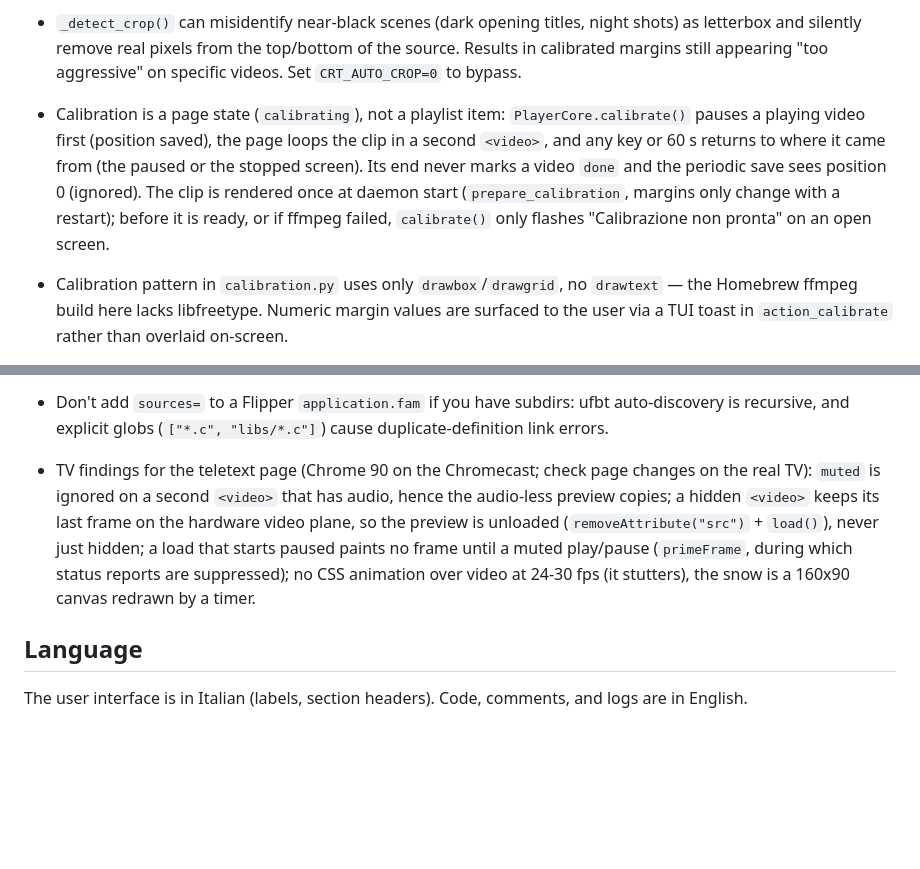
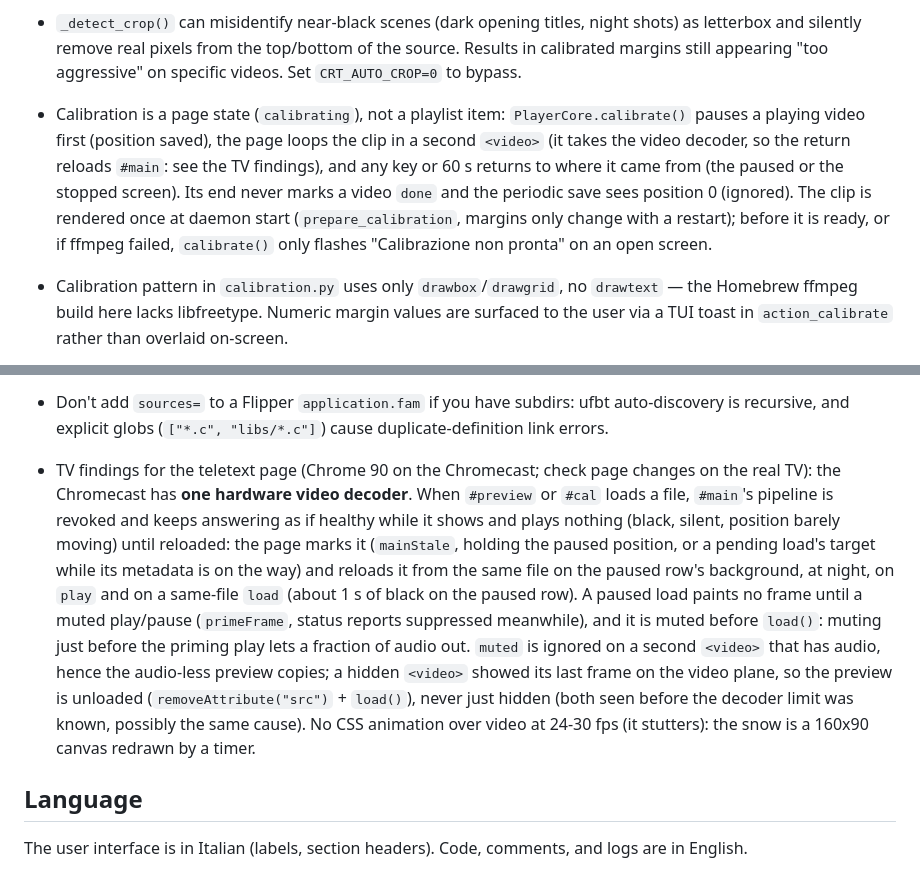
Before and after one commit to flocca/crt-player, a Markdown page: CLAUDE.md, 2 parts joined by grey strips. Drawn GitHub-style; blank space fills up the shorter version.

Commit message:
docs: un solo decoder video sul Chromecast
CLAUDE.md e spec descrivono quello che la prova sul TV ha mostrato:
l'anteprima e la calibrazione tolgono il decoder al video principale,
che la pagina ricarica muto alla posizione della pausa.

Co-Authored-By: Claude Opus 5.5 <noreply@anthropic.com>
Claude-Session: https://claude.ai/code/session_01L1wfXN6Tao9284rtmY1sTj

```diff
--- a/CLAUDE.md
+++ b/CLAUDE.md
@@ -115,7 +115,7 @@ TUI client tests (`tests/test_ui.py`) use Textual's `app.run_test()` / Pilot API
 - **Watch Later (`WL`) as the playlist source was researched and abandoned (2026-10-15).** The Data API does not expose WL, and `CRT_YT_PLAYLIST_ID=WL` can return an empty snapshot that wipes the library and the cache. Read [docs/superpowers/specs/2026-10-15-watch-later-research.md](docs/superpowers/specs/2026-10-15-watch-later-research.md) before any work on Watch Later, YouTube account cookies, or a new playlist source.
 - `_detect_crop()` can misidentify near-black scenes (dark opening titles, night shots) as letterbox and silently remove real pixels from the top/bottom of the source. Results in calibrated margins still appearing "too aggressive" on specific videos. Set `CRT_AUTO_CROP=0` to bypass.
 
-- Calibration is a page state (`calibrating`), not a playlist item: `PlayerCore.calibrate()` pauses a playing video first (position saved), the page loops the clip in a second `<video>`, and any key or 60 s returns to where it came from (the paused or the stopped screen). Its end never marks a video `done` and the periodic save sees position 0 (ignored). The clip is rendered once at daemon start (`prepare_calibration`, margins only change with a restart); before it is ready, or if ffmpeg failed, `calibrate()` only flashes "Calibrazione non pronta" on an open screen.
+- Calibration is a page state (`calibrating`), not a playlist item: `PlayerCore.calibrate()` pauses a playing video first (position saved), the page loops the clip in a second `<video>` (it takes the video decoder, so the return reloads `#main`: see the TV findings), and any key or 60 s returns to where it came from (the paused or the stopped screen). Its end never marks a video `done` and the periodic save sees position 0 (ignored). The clip is rendered once at daemon start (`prepare_calibration`, margins only change with a restart); before it is ready, or if ffmpeg failed, `calibrate()` only flashes "Calibrazione non pronta" on an open screen.
 - Calibration pattern in `calibration.py` uses only `drawbox`/`drawgrid`, no `drawtext` — the Homebrew ffmpeg build here lacks libfreetype. Numeric margin values are surfaced to the user via a TUI toast in `action_calibrate` rather than overlaid on-screen.
 - Textual `Binding` with letter keys (`s`, `p`, `q`) won't show in Footer and conflict with Input widget text entry. Use `ctrl+` combos with `priority=True` for global bindings — see `tui_client/ui.py` `BINDINGS` list.
 - pychromecast commands (`launch_receiver`, `quit_app`, volume) can raise `RequestTimeout`/`RequestFailed` and block for up to 10s. Wrap them in `_safe_cmd` in `chromecast_mgr.py` and call them via `asyncio.to_thread()` from async code.
@@ -140,7 +140,7 @@ TUI client tests (`tests/test_ui.py`) use Textual's `app.run_test()` / Pilot API
 - The `flipper_app/` Flipper FAP is its own subproject: `ufbt` SDK, no Python tests. Spec: `docs/superpowers/specs/2026-05-10-flipper-remote-design.md`. Uses a forked Serial profile (Momentum FW source in `flipper_app/libs/serial_profile.{c,h}`) with custom `mac_xor` to bypass the firmware's BtSrv RPC handler — without that, button TX is silently dropped. Pairs with the bridge in `../homelab/services/crt-flipper-bridge/`. Detailed subproject guidance: [flipper_app/CLAUDE.md](flipper_app/CLAUDE.md).
 - Don't add `sources=` to a Flipper `application.fam` if you have subdirs: ufbt auto-discovery is recursive, and explicit globs (`["*.c", "libs/*.c"]`) cause duplicate-definition link errors.
 
-- TV findings for the teletext page (Chrome 90 on the Chromecast; check page changes on the real TV): `muted` is ignored on a second `<video>` that has audio, hence the audio-less preview copies; a hidden `<video>` keeps its last frame on the hardware video plane, so the preview is unloaded (`removeAttribute("src")` + `load()`), never just hidden; a load that starts paused paints no frame until a muted play/pause (`primeFrame`, during which status reports are suppressed); no CSS animation over video at 24-30 fps (it stutters), the snow is a 160x90 canvas redrawn by a timer.
+- TV findings for the teletext page (Chrome 90 on the Chromecast; check page changes on the real TV): the Chromecast has **one hardware video decoder**. When `#preview` or `#cal` loads a file, `#main`'s pipeline is revoked and keeps answering as if healthy while it shows and plays nothing (black, silent, position barely moving) until reloaded: the page marks it (`mainStale`, holding the paused position, or a pending load's target while its metadata is on the way) and reloads it from the same file on the paused row's background, at night, on `play` and on a same-file `load` (about 1 s of black on the paused row). A paused load paints no frame until a muted play/pause (`primeFrame`, status reports suppressed meanwhile), and it is muted before `load()`: muting just before the priming play lets a fraction of audio out. `muted` is ignored on a second `<video>` that has audio, hence the audio-less preview copies; a hidden `<video>` showed its last frame on the video plane, so the preview is unloaded (`removeAttribute("src")` + `load()`), never just hidden (both seen before the decoder limit was known, possibly the same cause). No CSS animation over video at 24-30 fps (it stutters): the snow is a 160x90 canvas redrawn by a timer.
 
 ## Language
 
```
Also changed, not shown: 1 other file.
